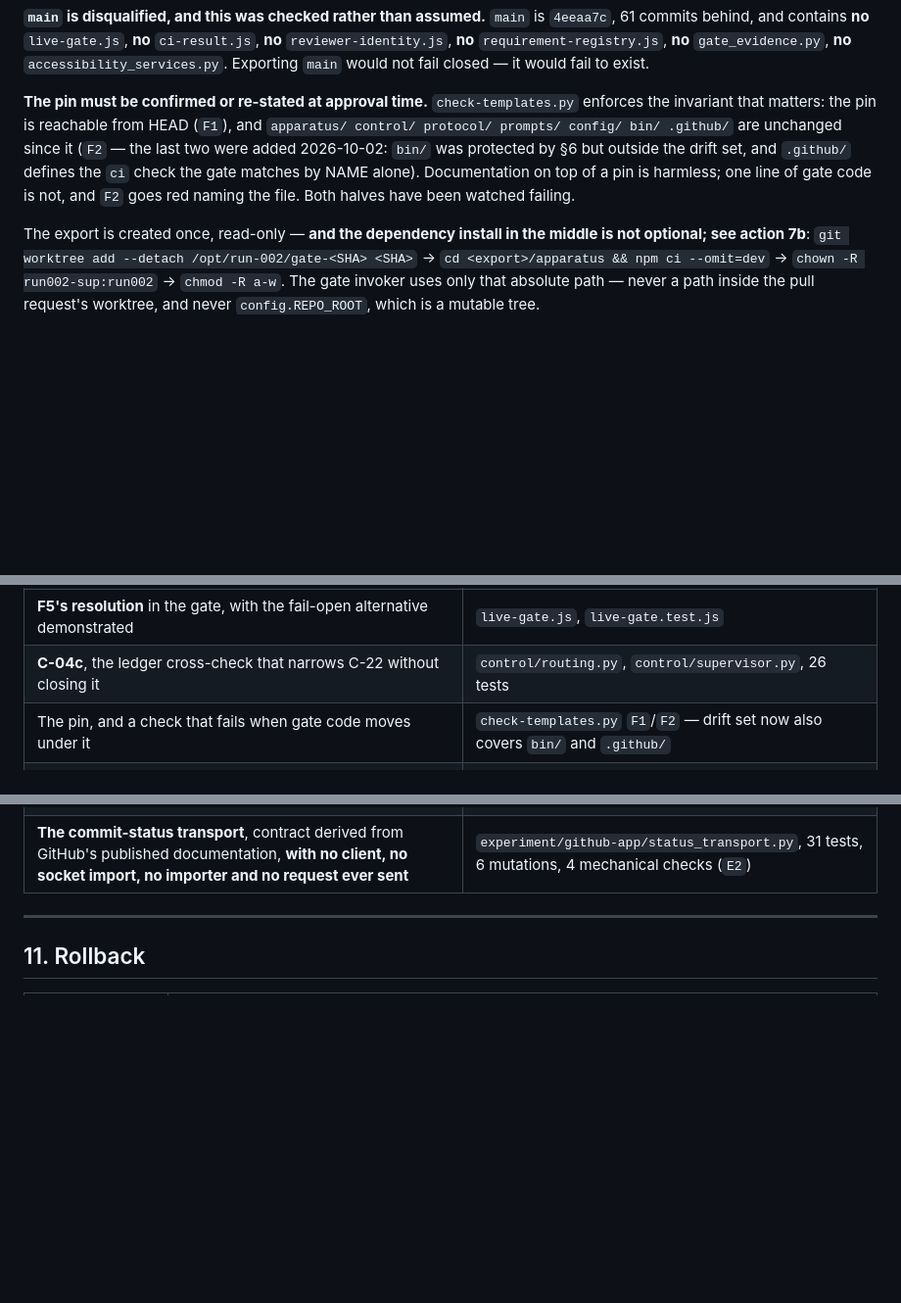
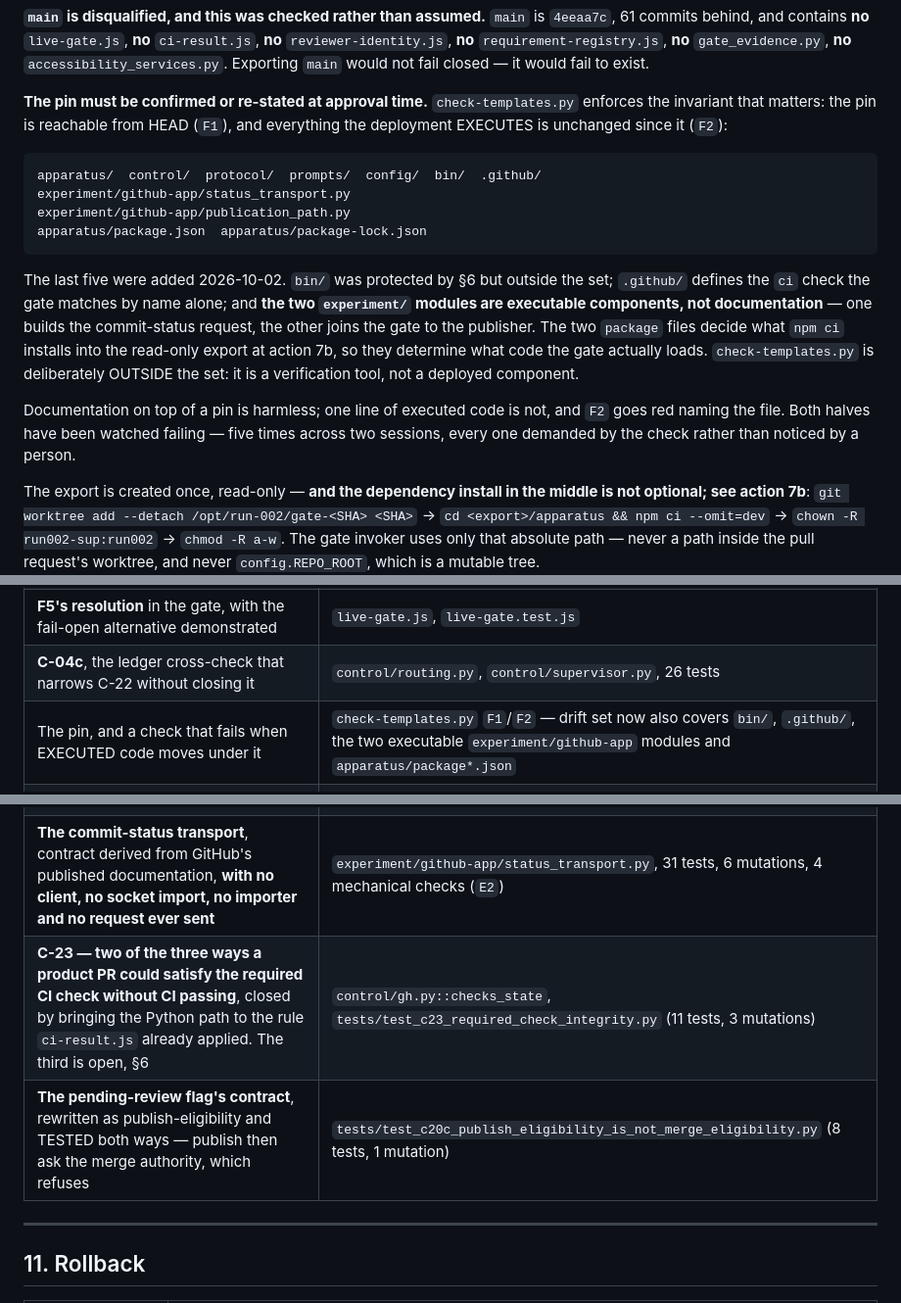
Before and after one commit to serina-mcfall/wellbeing-run-002, a Markdown page: experiment/C-20a-APPROVAL-PACKAGE.md, 3 parts joined by grey strips. Shown at 98% size. Drawn GitHub-style; blank space fills up the shorter version.

Commit message:
State the drift set and the C-23 work in the package itself
Section 7 described the pin as covering five directories and section 10
said bin/ and .github/; neither listed the executable experiment/ modules
or the package files, which is the whole point of the change. Section 10
also did not record C-23 or the flag-contract tests at all.

Co-Authored-By: Claude Opus 5 (1M context) <noreply@anthropic.com>

```diff
--- a/experiment/C-20a-APPROVAL-PACKAGE.md
+++ b/experiment/C-20a-APPROVAL-PACKAGE.md
@@ -430,12 +430,27 @@ would fail to exist.
 
 **The pin must be confirmed or re-stated at approval time.**
 `check-templates.py` enforces the invariant that matters: the pin is
-reachable from HEAD (`F1`), and `apparatus/ control/ protocol/ prompts/
-config/ bin/ .github/` are unchanged since it (`F2` — the last two were
-added 2026-10-02: `bin/` was protected by §6 but outside the drift set,
-and `.github/` defines the `ci` check the gate matches by NAME alone). Documentation on top of a pin is
-harmless; one line of gate code is not, and `F2` goes red naming the file.
-Both halves have been watched failing.
+reachable from HEAD (`F1`), and everything the deployment EXECUTES is
+unchanged since it (`F2`):
+
+    apparatus/  control/  protocol/  prompts/  config/  bin/  .github/
+    experiment/github-app/status_transport.py
+    experiment/github-app/publication_path.py
+    apparatus/package.json  apparatus/package-lock.json
+
+The last five were added 2026-10-02. `bin/` was protected by §6 but outside
+the set; `.github/` defines the `ci` check the gate matches by name alone;
+and **the two `experiment/` modules are executable components, not
+documentation** — one builds the commit-status request, the other joins the
+gate to the publisher. The two `package` files decide what `npm ci`
+installs into the read-only export at action 7b, so they determine what
+code the gate actually loads. `check-templates.py` is deliberately OUTSIDE
+the set: it is a verification tool, not a deployed component.
+
+Documentation on top of a pin is harmless; one line of executed code is
+not, and `F2` goes red naming the file. Both halves have been watched
+failing — five times across two sessions, every one demanded by the check
+rather than noticed by a person.
 
 The export is created once, read-only — **and the dependency install in
 the middle is not optional; see action 7b**:
@@ -622,7 +637,7 @@ before 8–10 deadlocks every product PR permanently.
 | **The publisher**, written and **disabled**: no default transport, enabled only by an exact environment variable, nothing imports it | `control/publisher.py`, 23 tests |
 | **F5's resolution** in the gate, with the fail-open alternative demonstrated | `live-gate.js`, `live-gate.test.js` |
 | **C-04c**, the ledger cross-check that narrows C-22 without closing it | `control/routing.py`, `control/supervisor.py`, 26 tests |
-| The pin, and a check that fails when gate code moves under it | `check-templates.py` `F1`/`F2` — drift set now also covers `bin/` and `.github/` |
+| The pin, and a check that fails when EXECUTED code moves under it | `check-templates.py` `F1`/`F2` — drift set now also covers `bin/`, `.github/`, the two executable `experiment/github-app` modules and `apparatus/package*.json` |
 | **The worker environment allow-list** for action 6, written and tested, **deliberately not wired** — a test pins the unwired status so taking action 6 is a decision, not a drift | `control/worker_entry.py::worker_child_env`, `tests/test_c22_worker_env_allowlist.py` (10 tests) |
 | **The gate invoker** (action 8, Python half): required+undefaulted export path, the live repo root refused if it is the export, the export's actual revision compared to the pin, 11 finite fail-closed outcomes, never raises | `control/gate_invoker.py` |
 | **The publication path** (action 9, the join): gate invoker → publisher, same environment switch checked **before** any subprocess, no default transport. Placed in `experiment/github-app/` on purpose, so `control/` and `bin/` stay publisher-free and that guarantee survives literally | `experiment/github-app/publication_path.py` |
@@ -633,6 +648,8 @@ before 8–10 deadlocks every product PR permanently.
 | **The `ajv` packaging fix** for action 7b, with `npm ci --omit=dev` verified to install it and not playwright | `apparatus/package.json`, `package-lock.json` |
 | **The gate process's environment allow-list** — `NODE_PATH` and `NODE_OPTIONS` both choose what code Node runs, and the spawn passed neither through a filter | `control/gate_invoker.py::gate_child_env`, 7 tests |
 | **The commit-status transport**, contract derived from GitHub's published documentation, **with no client, no socket import, no importer and no request ever sent** | `experiment/github-app/status_transport.py`, 31 tests, 6 mutations, 4 mechanical checks (`E2`) |
+| **C-23 — two of the three ways a product PR could satisfy the required CI check without CI passing**, closed by bringing the Python path to the rule `ci-result.js` already applied. The third is open, §6 | `control/gh.py::checks_state`, `tests/test_c23_required_check_integrity.py` (11 tests, 3 mutations) |
+| **The pending-review flag's contract**, rewritten as publish-eligibility and TESTED both ways — publish then ask the merge authority, which refuses | `tests/test_c20c_publish_eligibility_is_not_merge_eligibility.py` (8 tests, 1 mutation) |
 
 ---
 
```
